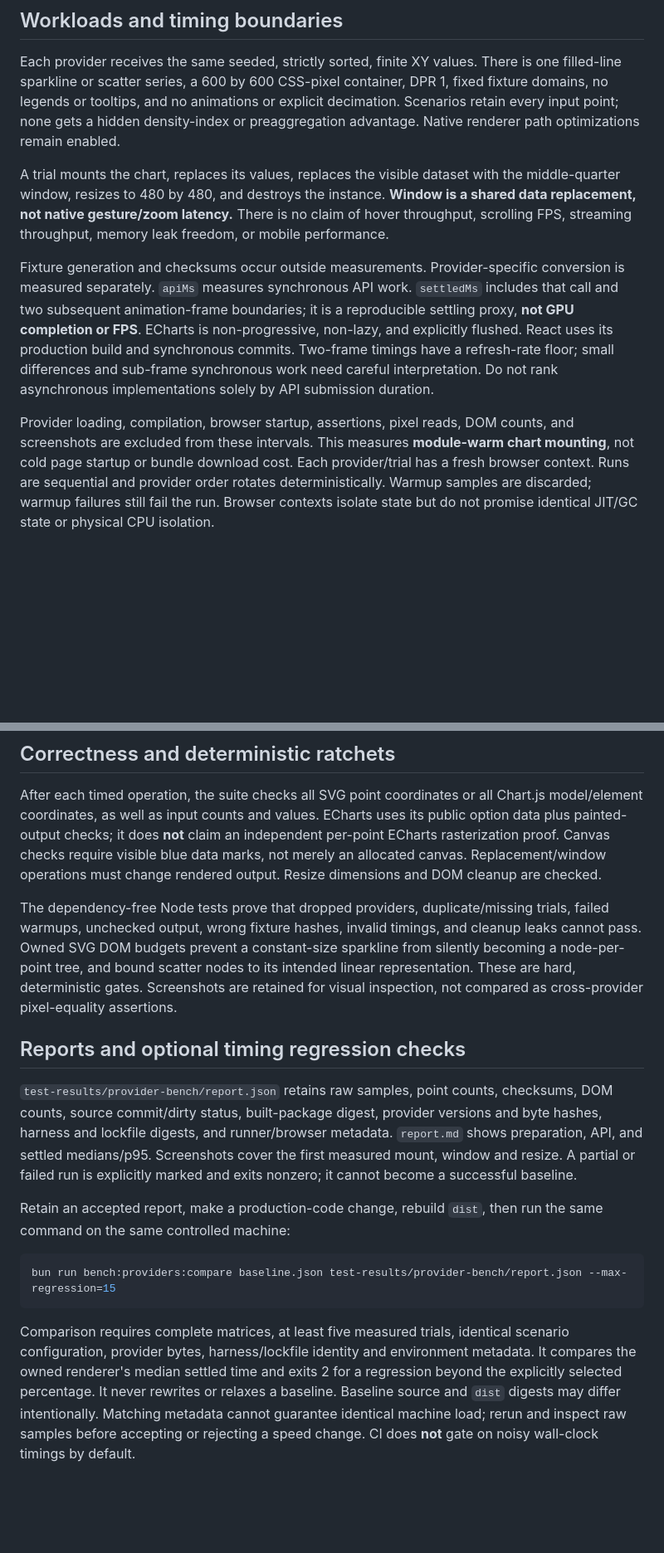
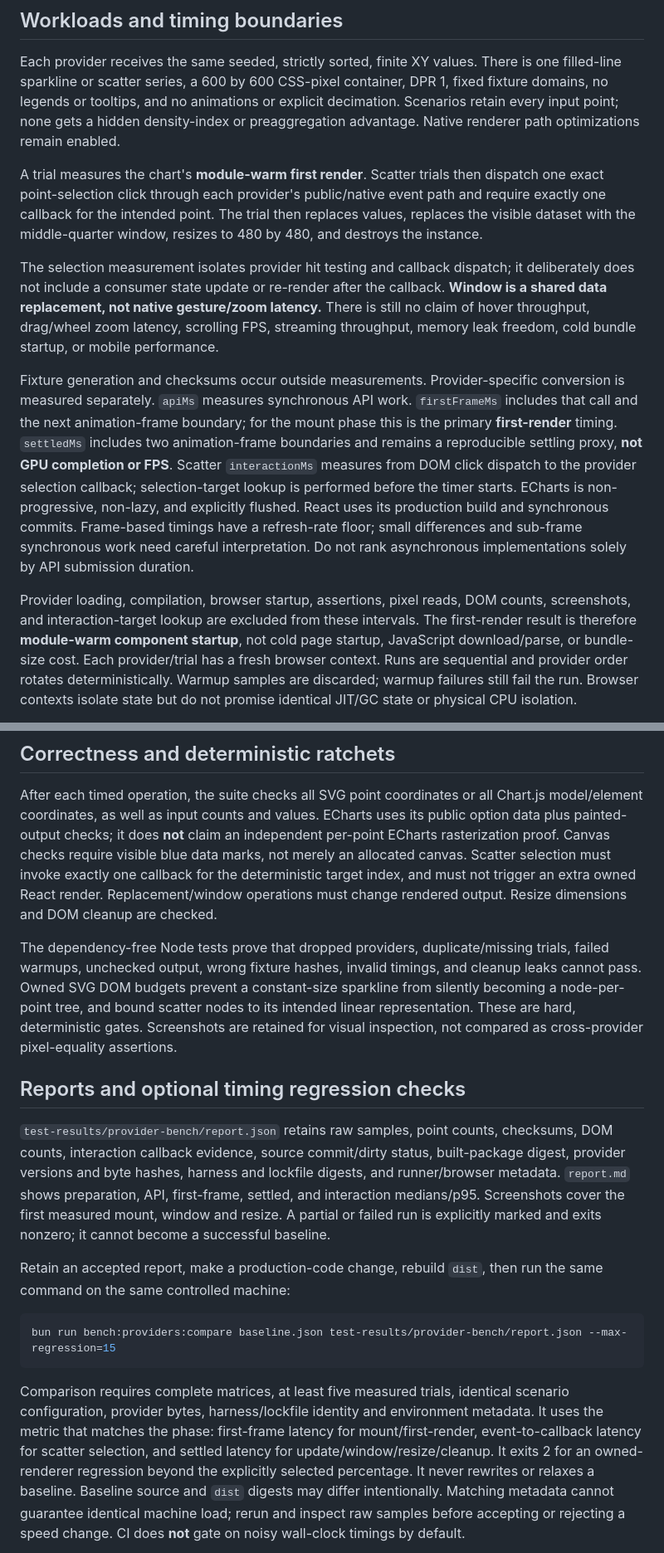
Before and after one commit to moritzbrantner/charts, a Markdown page: benchmarks/providers/README.md, 2 parts joined by grey strips. Shown at 83% size. Drawn GitHub-style; blank space fills up the shorter version.

Commit message:
docs: define first-render and interaction benchmark semantics

```diff
--- a/benchmarks/providers/README.md
+++ b/benchmarks/providers/README.md
@@ -53,24 +56,36 @@ DPR 1, fixed fixture domains, no legends or tooltips, and no animations or expli
 decimation. Scenarios retain every input point; none gets a hidden density-index
 or preaggregation advantage. Native renderer path optimizations remain enabled.
 
-A trial mounts the chart, replaces its values, replaces the visible dataset with
-the middle-quarter window, resizes to 480 by 480, and destroys the instance.
-**Window is a shared data replacement, not native gesture/zoom latency.** There
-is no claim of hover throughput, scrolling FPS, streaming throughput, memory
-leak freedom, or mobile performance.
+A trial measures the chart's **module-warm first render**. Scatter trials then
+dispatch one exact point-selection click through each provider's public/native
+event path and require exactly one callback for the intended point. The trial
+then replaces values, replaces the visible dataset with the middle-quarter
+window, resizes to 480 by 480, and destroys the instance.
+
+The selection measurement isolates provider hit testing and callback dispatch;
+it deliberately does not include a consumer state update or re-render after the
+callback. **Window is a shared data replacement, not native gesture/zoom
+latency.** There is still no claim of hover throughput, drag/wheel zoom latency,
+scrolling FPS, streaming throughput, memory leak freedom, cold bundle startup,
+or mobile performance.
 
 Fixture generation and checksums occur outside measurements. Provider-specific
 conversion is measured separately. `apiMs` measures synchronous API work.
-`settledMs` includes that call and two subsequent animation-frame boundaries;
-it is a reproducible settling proxy, **not GPU completion or FPS**. ECharts is
-non-progressive, non-lazy, and explicitly flushed. React uses its production
-build and synchronous commits. Two-frame timings have a refresh-rate floor;
-small differences and sub-frame synchronous work need careful interpretation.
-Do not rank asynchronous implementations solely by API submission duration.
+`firstFrameMs` includes that call and the next animation-frame boundary; for
+the mount phase this is the primary **first-render** timing. `settledMs`
+includes two animation-frame boundaries and remains a reproducible settling
+proxy, **not GPU completion or FPS**. Scatter `interactionMs` measures from DOM
+click dispatch to the provider selection callback; selection-target lookup is
+performed before the timer starts. ECharts is non-progressive, non-lazy, and
+explicitly flushed. React uses its production build and synchronous commits.
+Frame-based timings have a refresh-rate floor; small differences and sub-frame
+synchronous work need careful interpretation. Do not rank asynchronous
+implementations solely by API submission duration.
 
 Provider loading, compilation, browser startup, assertions, pixel reads, DOM
-counts, and screenshots are excluded from these intervals. This measures
-**module-warm chart mounting**, not cold page startup or bundle download cost.
+counts, screenshots, and interaction-target lookup are excluded from these
+intervals. The first-render result is therefore **module-warm component
+startup**, not cold page startup, JavaScript download/parse, or bundle-size cost.
 Each provider/trial has a fresh browser context. Runs are sequential and provider
 order rotates deterministically. Warmup samples are discarded; warmup failures
 still fail the run. Browser contexts isolate state but do not promise identical
@@ -89,8 +104,10 @@ After each timed operation, the suite checks all SVG point coordinates or all
 Chart.js model/element coordinates, as well as input counts and values. ECharts
 uses its public option data plus painted-output checks; it does **not** claim an
 independent per-point ECharts rasterization proof. Canvas checks require visible
-blue data marks, not merely an allocated canvas. Replacement/window operations
-must change rendered output. Resize dimensions and DOM cleanup are checked.
+blue data marks, not merely an allocated canvas. Scatter selection must invoke
+exactly one callback for the deterministic target index, and must not trigger an
+extra owned React render. Replacement/window operations must change rendered
+output. Resize dimensions and DOM cleanup are checked.
 
 The dependency-free Node tests prove that dropped providers, duplicate/missing
 trials, failed warmups, unchecked output, wrong fixture hashes, invalid timings,
@@ -103,11 +120,12 @@ pixel-equality assertions.
 ## Reports and optional timing regression checks
 
 `test-results/provider-bench/report.json` retains raw samples, point counts,
-checksums, DOM counts, source commit/dirty status, built-package digest, provider
-versions and byte hashes, harness and lockfile digests, and runner/browser
-metadata. `report.md` shows preparation, API, and settled medians/p95. Screenshots
-cover the first measured mount, window and resize. A partial or failed run is
-explicitly marked and exits nonzero; it cannot become a successful baseline.
+checksums, DOM counts, interaction callback evidence, source commit/dirty status,
+built-package digest, provider versions and byte hashes, harness and lockfile
+digests, and runner/browser metadata. `report.md` shows preparation, API,
+first-frame, settled, and interaction medians/p95. Screenshots cover the first
+measured mount, window and resize. A partial or failed run is explicitly marked
+and exits nonzero; it cannot become a successful baseline.
 
 Retain an accepted report, make a production-code change, rebuild `dist`, then
 run the same command on the same controlled machine:
@@ -118,7 +136,9 @@ bun run bench:providers:compare baseline.json test-results/provider-bench/report
 
 Comparison requires complete matrices, at least five measured trials, identical
 scenario configuration, provider bytes, harness/lockfile identity and environment
-metadata. It compares the owned renderer's median settled time and exits 2 for a
+metadata. It uses the metric that matches the phase: first-frame latency for
+mount/first-render, event-to-callback latency for scatter selection, and settled
+latency for update/window/resize/cleanup. It exits 2 for an owned-renderer
 regression beyond the explicitly selected percentage. It never rewrites or
 relaxes a baseline. Baseline source and `dist` digests may differ intentionally.
 Matching metadata cannot guarantee identical machine load; rerun and inspect raw
```
Also changed, not shown: other parts of benchmarks/providers/README.md (+6 -3 lines).
